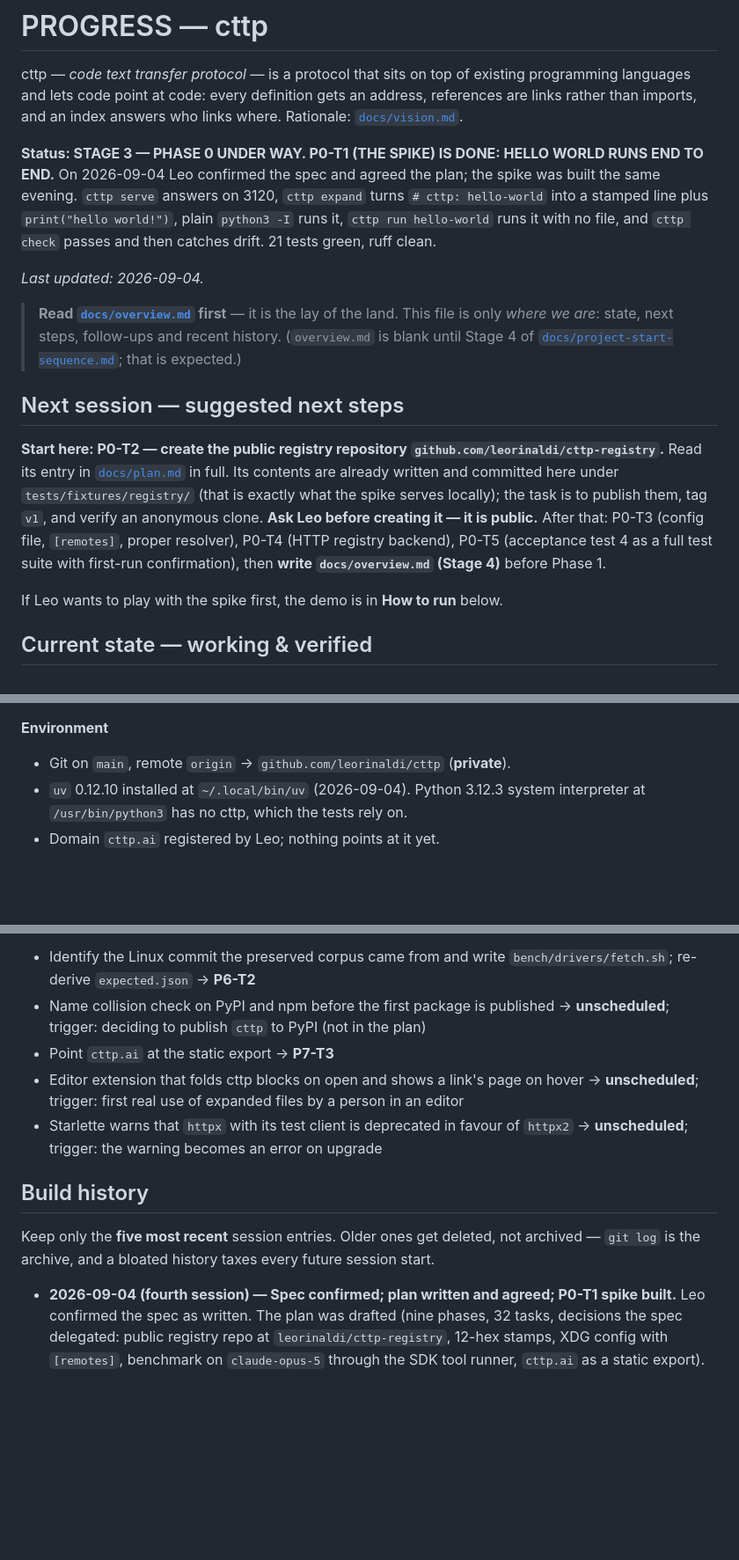
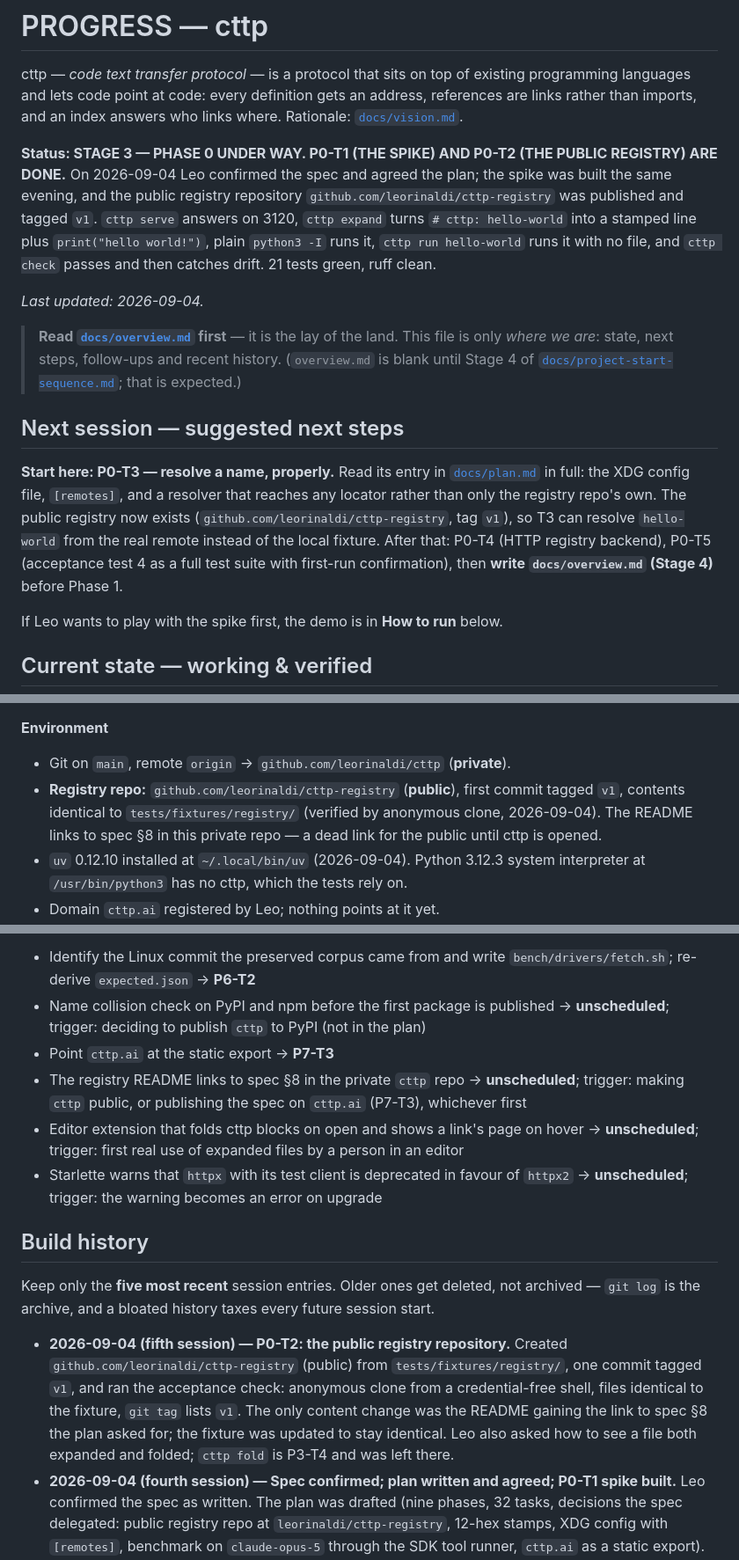
Before and after one commit to leorinaldi/cttp, a Markdown page: PROGRESS.md, 3 parts joined by grey strips. Shown at 88% size. GitHub-like rendering; blank space fills up the shorter version.

Commit message:
P0-T2: publish the public registry repo, tag v1; update PROGRESS
Co-Authored-By: Claude Fable 5.1 <noreply@anthropic.com>
Claude-Session: https://claude.ai/code/session_01VyccGfDE1pWTrxahMv9tV2

```diff
--- a/PROGRESS.md
+++ b/PROGRESS.md
@@ -4,8 +4,9 @@ cttp — *code text transfer protocol* — is a protocol that sits on top of exi
 and lets code point at code: every definition gets an address, references are links rather than imports,
 and an index answers who links where. Rationale: [`docs/vision.md`](docs/vision.md).
 
-**Status: STAGE 3 — PHASE 0 UNDER WAY. P0-T1 (THE SPIKE) IS DONE: HELLO WORLD RUNS END TO END.**
-On 2026-09-04 Leo confirmed the spec and agreed the plan; the spike was built the same evening.
+**Status: STAGE 3 — PHASE 0 UNDER WAY. P0-T1 (THE SPIKE) AND P0-T2 (THE PUBLIC REGISTRY) ARE DONE.**
+On 2026-09-04 Leo confirmed the spec and agreed the plan; the spike was built the same evening, and
+the public registry repository `github.com/leorinaldi/cttp-registry` was published and tagged `v1`.
 `cttp serve` answers on 3120, `cttp expand` turns `# cttp: hello-world` into a stamped line plus
 `print("hello world!")`, plain `python3 -I` runs it, `cttp run hello-world` runs it with no file,
 and `cttp check` passes and then catches drift. 21 tests green, ruff clean.
@@ -19,13 +20,13 @@ _Last updated: 2026-09-04._
 
 ## Next session — suggested next steps
 
-**Start here: P0-T2 — create the public registry repository `github.com/leorinaldi/cttp-registry`.**
-Read its entry in [`docs/plan.md`](docs/plan.md) in full. Its contents are already written and
-committed here under `tests/fixtures/registry/` (that is exactly what the spike serves locally);
-the task is to publish them, tag `v1`, and verify an anonymous clone. **Ask Leo before creating
-it — it is public.** After that: P0-T3 (config file, `[remotes]`, proper resolver), P0-T4 (HTTP
-registry backend), P0-T5 (acceptance test 4 as a full test suite with first-run confirmation),
-then **write `docs/overview.md` (Stage 4)** before Phase 1.
+**Start here: P0-T3 — resolve a name, properly.** Read its entry in
+[`docs/plan.md`](docs/plan.md) in full: the XDG config file, `[remotes]`, and a resolver that
+reaches any locator rather than only the registry repo's own. The public registry now exists
+(`github.com/leorinaldi/cttp-registry`, tag `v1`), so T3 can resolve `hello-world` from the real
+remote instead of the local fixture. After that: P0-T4 (HTTP registry backend), P0-T5 (acceptance
+test 4 as a full test suite with first-run confirmation), then **write `docs/overview.md`
+(Stage 4)** before Phase 1.
 
 If Leo wants to play with the spike first, the demo is in **How to run** below.
 
@@ -71,6 +72,9 @@ If Leo wants to play with the spike first, the demo is in **How to run** below.
 
 **Environment**
 - Git on `main`, remote `origin` → `github.com/leorinaldi/cttp` (**private**).
+- **Registry repo:** `github.com/leorinaldi/cttp-registry` (**public**), first commit tagged `v1`,
+  contents identical to `tests/fixtures/registry/` (verified by anonymous clone, 2026-09-04). The
+  README links to spec §8 in this private repo — a dead link for the public until cttp is opened.
 - `uv` 0.12.10 installed at `~/.local/bin/uv` (2026-09-04). Python 3.12.3 system interpreter at
   `/usr/bin/python3` has no cttp, which the tests rely on.
 - Domain `cttp.ai` registered by Leo; nothing points at it yet.
@@ -91,6 +95,8 @@ trigger that would schedule it.
 - Name collision check on PyPI and npm before the first package is published → **unscheduled**;
   trigger: deciding to publish `cttp` to PyPI (not in the plan)
 - Point `cttp.ai` at the static export → **P7-T3**
+- The registry README links to spec §8 in the private `cttp` repo → **unscheduled**; trigger:
+  making `cttp` public, or publishing the spec on `cttp.ai` (P7-T3), whichever first
 - Editor extension that folds cttp blocks on open and shows a link's page on hover →
   **unscheduled**; trigger: first real use of expanded files by a person in an editor
 - Starlette warns that `httpx` with its test client is deprecated in favour of `httpx2` →
@@ -101,6 +107,12 @@ trigger that would schedule it.
 Keep only the **five most recent** session entries. Older ones get deleted, not archived — `git log`
 is the archive, and a bloated history taxes every future session start.
 
+- **2026-09-04 (fifth session) — P0-T2: the public registry repository.** Created
+  `github.com/leorinaldi/cttp-registry` (public) from `tests/fixtures/registry/`, one commit
+  tagged `v1`, and ran the acceptance check: anonymous clone from a credential-free shell, files
+  identical to the fixture, `git tag` lists `v1`. The only content change was the README gaining
+  the link to spec §8 the plan asked for; the fixture was updated to stay identical. Leo also
+  asked how to see a file both expanded and folded; `cttp fold` is P3-T4 and was left there.
 - **2026-09-04 (fourth session) — Spec confirmed; plan written and agreed; P0-T1 spike built.**
   Leo confirmed the spec as written. The plan was drafted (nine phases, 32 tasks, decisions the
   spec delegated: public registry repo at `leorinaldi/cttp-registry`, 12-hex stamps, XDG config
```
Also changed, not shown: 1 other file.
